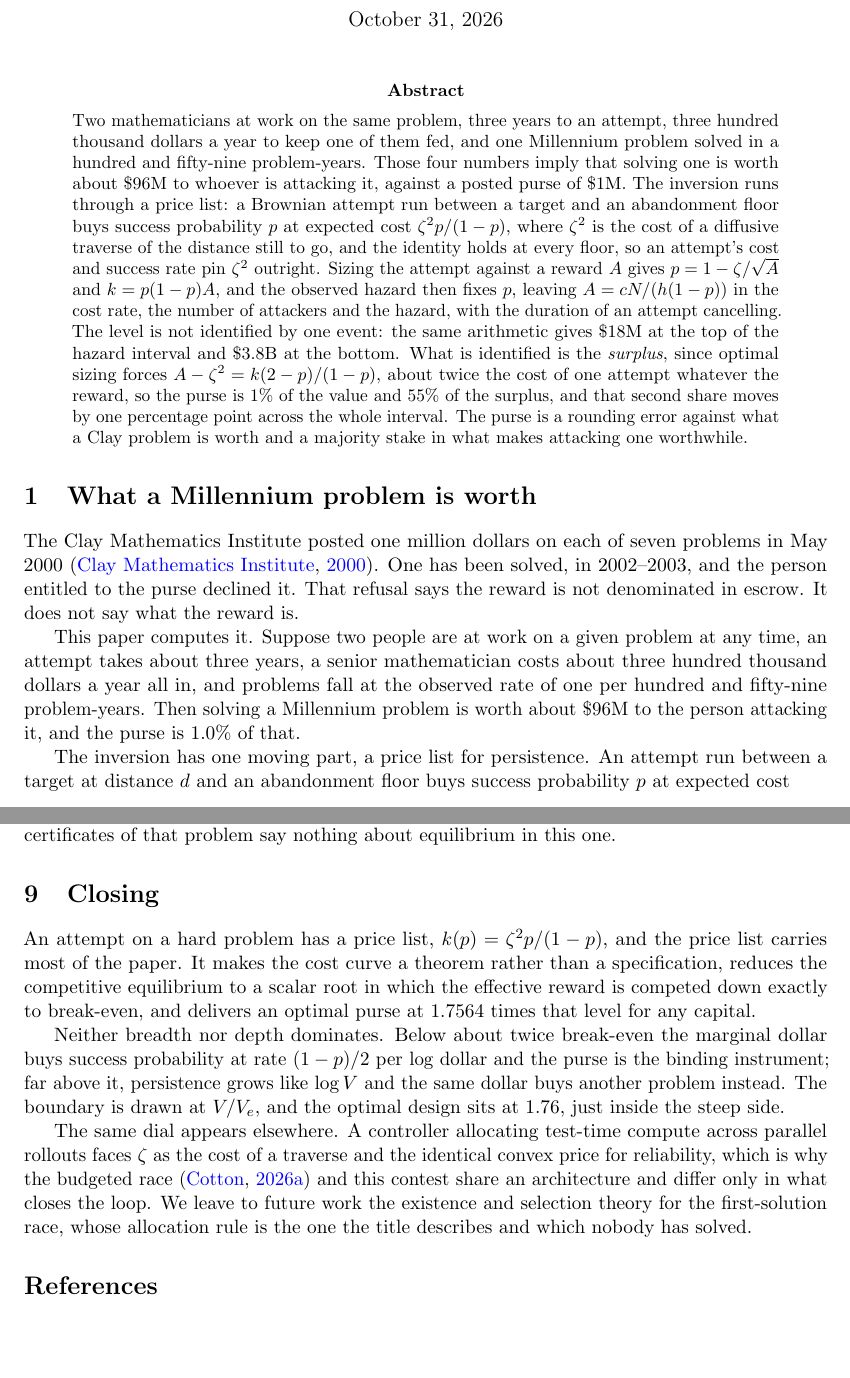
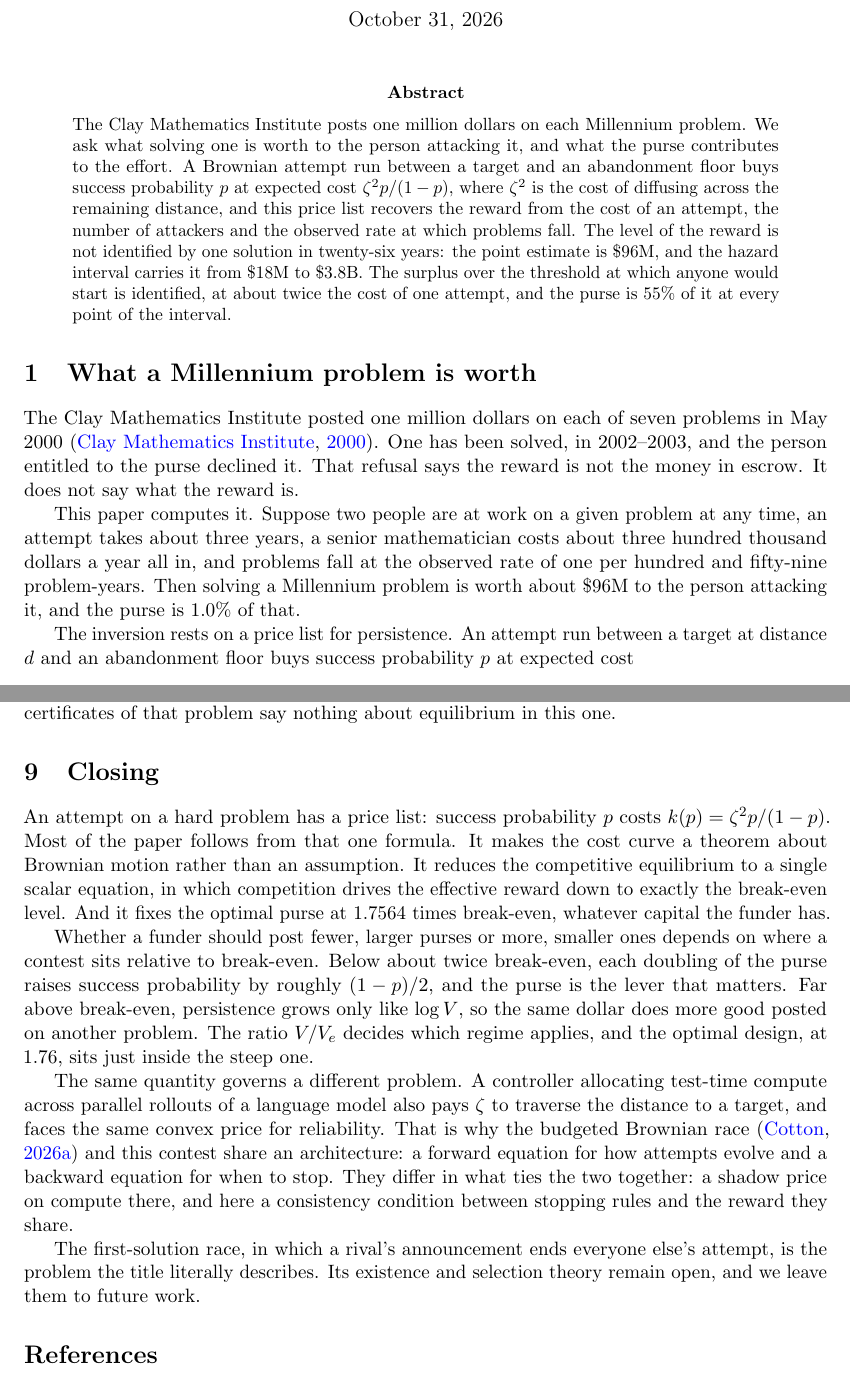
Before and after one commit to microprediction/brownianbandit, a LaTeX paper (papers/clay-shooting/paper.tex): two parts of pages 1 and 11 of 12 before the commit and two parts of pages 1 and 11 of 13 after it, joined at a grey line, cut so that both start at the same text, the shorter picture padded with empty space. Compiled offline with pdfLaTeX.

Commit message:
Clay Shooting: clarity pass on the prose, short abstract, headings name their content
Co-Authored-By: Claude Fable 5.1 <noreply@anthropic.com>

```diff
--- a/papers/clay-shooting/paper.tex
+++ b/papers/clay-shooting/paper.tex
@@ -34,27 +34,19 @@
 \maketitle
 
 \begin{abstract}
-\noindent Two mathematicians at work on the same problem, three years to an
-attempt, three hundred thousand dollars a year to keep one of them fed, and
-one Millennium problem solved in a hundred and fifty-nine problem-years.
-Those four numbers imply that solving one is worth about \$96M to whoever
-is attacking it, against a posted purse of \$1M. The inversion runs through
-a price list: a Brownian attempt run between a target and an abandonment
-floor buys success probability $p$ at expected cost $\zeta^{2}p/(1-p)$,
-where $\zeta^{2}$ is the cost of a diffusive traverse of the distance still
-to go, and the identity holds at every floor, so an attempt's cost and
-success rate pin $\zeta^{2}$ outright. Sizing the attempt against a reward
-$A$ gives $p=1-\zeta/\sqrt A$ and $k=p(1-p)A$, and the observed hazard then
-fixes $p$, leaving $A=cN/(h(1-p))$ in the cost rate, the number of
-attackers and the hazard, with the duration of an attempt cancelling. The
-level is not identified by one event: the same arithmetic gives \$18M at the
-top of the hazard interval and \$3.8B at the bottom. What is identified is
-the \emph{surplus}, since optimal sizing forces
-$A-\zeta^{2}=k(2-p)/(1-p)$, about twice the cost of one attempt whatever the
-reward, so the purse is $1\%$ of the value and $55\%$ of the surplus, and
-that second share moves by one percentage point across the whole interval.
-The purse is a rounding error against what a Clay problem is worth and a
-majority stake in what makes attacking one worthwhile.
+\noindent The Clay Mathematics Institute posts one million dollars on each
+Millennium problem. We ask what solving one is worth to the person
+attacking it, and what the purse contributes to the effort. A Brownian
+attempt run between a target and an abandonment floor buys success
+probability $p$ at expected cost $\zeta^{2}p/(1-p)$, where $\zeta^{2}$ is
+the cost of diffusing across the remaining distance, and this price list
+recovers the reward from the cost of an attempt, the number of attackers
+and the observed rate at which problems fall. The level of the reward is
+not identified by one solution in twenty-six years: the point estimate is
+\$96M, and the hazard interval carries it from \$18M to \$3.8B. The surplus
+over the threshold at which anyone would start is identified, at about
+twice the cost of one attempt, and the purse is $55\%$ of it at every
+point of the interval.
 \end{abstract}
 
 \section{What a Millennium problem is worth}
@@ -62,7 +54,7 @@ majority stake in what makes attacking one worthwhile.
 The Clay Mathematics Institute posted one million dollars on each of seven
 problems in May 2000 \citep{clay2000}. One has been solved, in 2002--2003,
 and the person entitled to the purse declined it. That refusal says the
-reward is not denominated in escrow. It does not say what the reward is.
+reward is not the money in escrow. It does not say what the reward is.
 
 This paper computes it. Suppose two people are at work on a given problem
 at any time, an attempt takes about three years, a senior mathematician
@@ -71,9 +63,9 @@ at the observed rate of one per hundred and fifty-nine problem-years. Then
 solving a Millennium problem is worth about \$96M to the person attacking
 it, and the purse is $1.0\%$ of that.
 
-The inversion has one moving part, a price list for persistence. An attempt
-run between a target at distance $d$ and an abandonment floor buys success
-probability $p$ at expected cost
+The inversion rests on a price list for persistence. An attempt run between
+a target at distance $d$ and an abandonment floor buys success probability
+$p$ at expected cost
 \begin{equation}
 k(p)=\zeta^{2}\,\frac{p}{1-p},
 \qquad
@@ -771,27 +765,37 @@ this one.
 
 \section{Closing}
 
-An attempt on a hard problem has a price list, $k(p)=\zeta^{2}p/(1-p)$,
-and the price list carries most of the paper. It makes the cost curve a
-theorem rather than a specification, reduces the competitive equilibrium
-to a scalar root in which the effective reward is competed down exactly to
-break-even, and delivers an optimal purse at $1.7564$ times that level for
-any capital.
+An attempt on a hard problem has a price list: success probability $p$
+costs $k(p)=\zeta^{2}p/(1-p)$. Most of the paper follows from that one
+formula. It makes the cost curve a theorem about Brownian motion rather
+than an assumption. It reduces the competitive equilibrium to a single
+scalar equation, in which competition drives the effective reward down to
+exactly the break-even level. And it fixes the optimal purse at $1.7564$
+times break-even, whatever capital the funder has.
 
-Neither breadth nor depth dominates. Below about twice break-even the
-marginal dollar buys success probability at rate $(1-p)/2$ per log dollar
-and the purse is the binding instrument; far above it, persistence grows
-like $\log V$ and the same dollar buys another problem instead. The
-boundary is drawn at $V/V_{e}$, and the optimal design sits at $1.76$,
-just inside the steep side.
+Whether a funder should post fewer, larger purses or more, smaller ones
+depends on where a contest sits relative to break-even. Below about twice
+break-even, each doubling of the purse raises success probability by
+roughly $(1-p)/2$, and the purse is the lever that matters. Far above
+break-even, persistence grows only like $\log V$, so the same dollar does
+more good posted on another problem. The ratio $V/V_{e}$ decides which
+regime applies, and the optimal design, at $1.76$, sits just inside the
+steep one.
 
-The same dial appears elsewhere. A controller allocating test-time compute
-across parallel rollouts faces $\zeta$ as the cost of a traverse and the
-identical convex price for reliability, which is why the budgeted race
-\citep{cotton2026wavefront} and this contest share an architecture and
-differ only in what closes the loop. We leave to future work the existence
-and selection theory for the first-solution race, whose allocation rule is
-the one the title describes and which nobody has solved.
+The same quantity governs a different problem. A controller allocating
+test-time compute across parallel rollouts of a language model also pays
+$\zeta$ to traverse the distance to a target, and faces the same convex
+price for reliability. That is why the budgeted Brownian race
+\citep{cotton2026wavefront} and this contest share an architecture: a
+forward equation for how attempts evolve and a backward equation for when
+to stop. They differ in what ties the two together: a shadow price on
+compute there, and here a consistency condition between stopping rules and
+the reward they share.
+
+The first-solution race, in which a rival's announcement ends everyone
+else's attempt, is the problem the title literally describes. Its
+existence and selection theory remain open, and we leave them to future
+work.
 
 \begin{thebibliography}{99}
 
```
Also changed, not shown: docs/clay_shooting.pdf, papers/clay-shooting/paper.tex (76 more changed lines), 1 other file.
